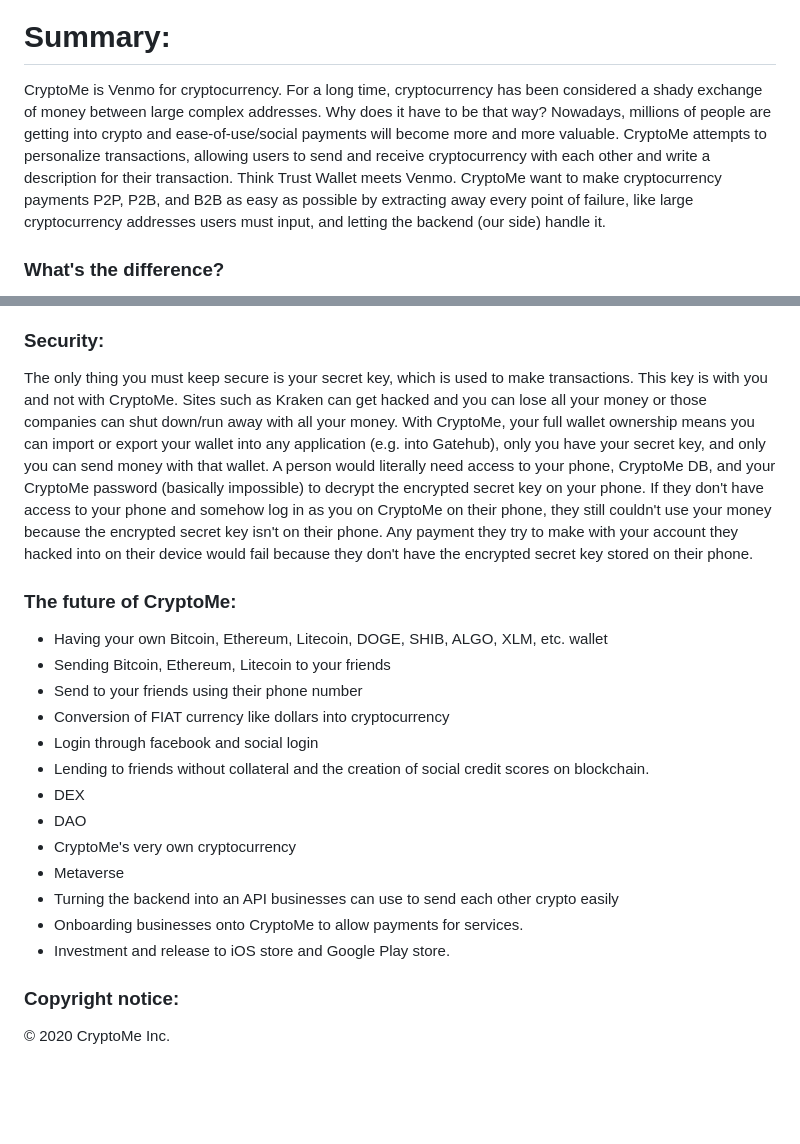
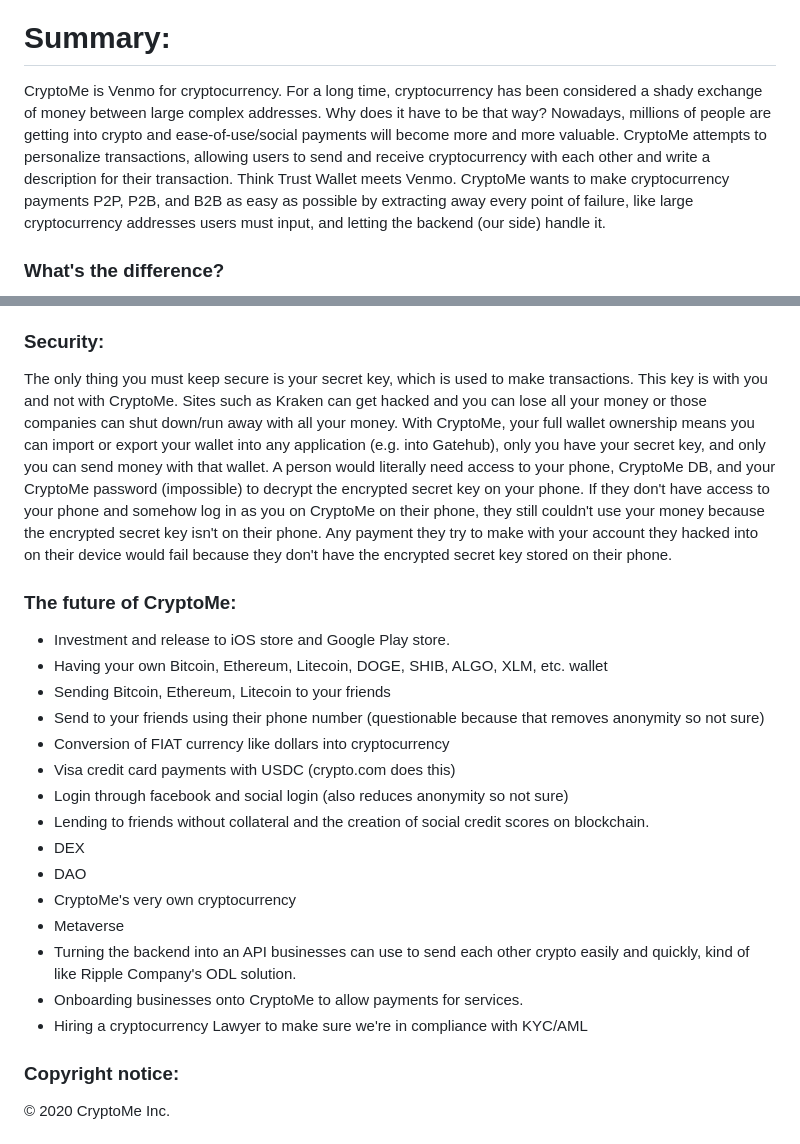
Before and after one commit to pateldd1/CryptoMe-The-Venmo-For-Crypto, a Markdown page: README.md, 2 parts joined by grey strips. Drawn GitHub-style; blank space fills up the shorter version.

```diff
--- a/README.md
+++ b/README.md
@@ -16,7 +16,7 @@
 
 # Summary:
 
-CryptoMe is Venmo for cryptocurrency. For a long time, cryptocurrency has been considered a shady exchange of money between large complex addresses. Why does it have to be that way? Nowadays, millions of people are getting into crypto and ease-of-use/social payments will become more and more valuable. CryptoMe attempts to personalize transactions, allowing users to send and receive cryptocurrency with each other and write a description for their transaction. Think Trust Wallet meets Venmo. CryptoMe want to make cryptocurrency payments P2P, P2B, and B2B as easy as possible by extracting away every point of failure, like large cryptocurrency addresses users must input, and letting the backend (our side) handle it.
+CryptoMe is Venmo for cryptocurrency. For a long time, cryptocurrency has been considered a shady exchange of money between large complex addresses. Why does it have to be that way? Nowadays, millions of people are getting into crypto and ease-of-use/social payments will become more and more valuable. CryptoMe attempts to personalize transactions, allowing users to send and receive cryptocurrency with each other and write a description for their transaction. Think Trust Wallet meets Venmo. CryptoMe wants to make cryptocurrency payments P2P, P2B, and B2B as easy as possible by extracting away every point of failure, like large cryptocurrency addresses users must input, and letting the backend (our side) handle it.
 
 ### What's the difference?
 The difference between CryptoMe and cryptocurrency exchanges like FTX, Kraken, and Coinbase is that CryptoMe gives you access to your own wallet whereas those companies just put your money into their system, kind of like a bank (not a wallet).
@@ -40,23 +40,24 @@ Convert between 200+ types of cryptocurrency, including Bitcoin, Ethereum, Litec
 You can also send to other ripple addresses or receive from ripple addresses if the person you're sending or receiving from is not on the CryptoMe platform, just like in any other wallet app. To increase user retention, instead of making these kinds of transfers, users will have to pay less in fees if the person they're trying to send money to is a part of the CryptoMe platform, so convince that person you're sending to to just be a part of the CryptoMe platform to avoid higher fees.
 
 ### Security:
-The only thing you must keep secure is your secret key, which is used to make transactions. This key is with you and not with CryptoMe. Sites such as Kraken can get hacked and you can lose all your money or those companies can shut down/run away with all your money. With CryptoMe, your full wallet ownership means you can import or export your wallet into any application (e.g. into Gatehub), only you have your secret key, and only you can send money with that wallet. A person would literally need access to your phone, CryptoMe DB, and your CryptoMe password (basically impossible) to decrypt the encrypted secret key on your phone. If they don't have access to your phone and somehow log in as you on CryptoMe on their phone, they still couldn't use your money because the encrypted secret key isn't on their phone. Any payment they try to make with your account they hacked into on their device would fail because they don't have the encrypted secret key stored on their phone.
+The only thing you must keep secure is your secret key, which is used to make transactions. This key is with you and not with CryptoMe. Sites such as Kraken can get hacked and you can lose all your money or those companies can shut down/run away with all your money. With CryptoMe, your full wallet ownership means you can import or export your wallet into any application (e.g. into Gatehub), only you have your secret key, and only you can send money with that wallet. A person would literally need access to your phone, CryptoMe DB, and your CryptoMe password (impossible) to decrypt the encrypted secret key on your phone. If they don't have access to your phone and somehow log in as you on CryptoMe on their phone, they still couldn't use your money because the encrypted secret key isn't on their phone. Any payment they try to make with your account they hacked into on their device would fail because they don't have the encrypted secret key stored on their phone.
 
 ### The future of CryptoMe:
-
+- Investment and release to iOS store and Google Play store.
 - Having your own Bitcoin, Ethereum, Litecoin, DOGE, SHIB, ALGO, XLM, etc. wallet
 - Sending Bitcoin, Ethereum, Litecoin to your friends
-- Send to your friends using their phone number
+- Send to your friends using their phone number (questionable because that removes anonymity so not sure)
 - Conversion of FIAT currency like dollars into cryptocurrency
-- Login through facebook and social login
+- Visa credit card payments with USDC (crypto.com does this)
+- Login through facebook and social login (also reduces anonymity so not sure)
 - Lending to friends without collateral and the creation of social credit scores on blockchain.
 - DEX
 - DAO
 - CryptoMe's very own cryptocurrency
 - Metaverse
-- Turning the backend into an API businesses can use to send each other crypto easily
+- Turning the backend into an API businesses can use to send each other crypto easily and quickly, kind of like Ripple Company's ODL solution.
 - Onboarding businesses onto CryptoMe to allow payments for services.
-- Investment and release to iOS store and Google Play store.
+- Hiring a cryptocurrency Lawyer to make sure we're in compliance with KYC/AML
 
 ### Copyright notice:
 
```
